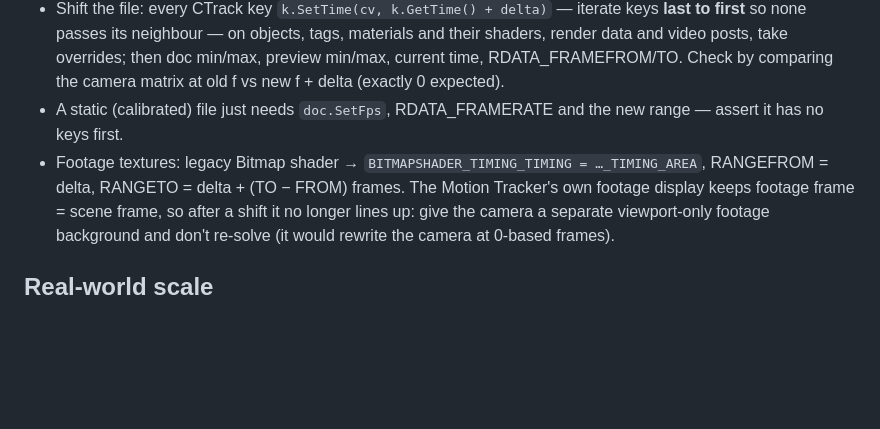
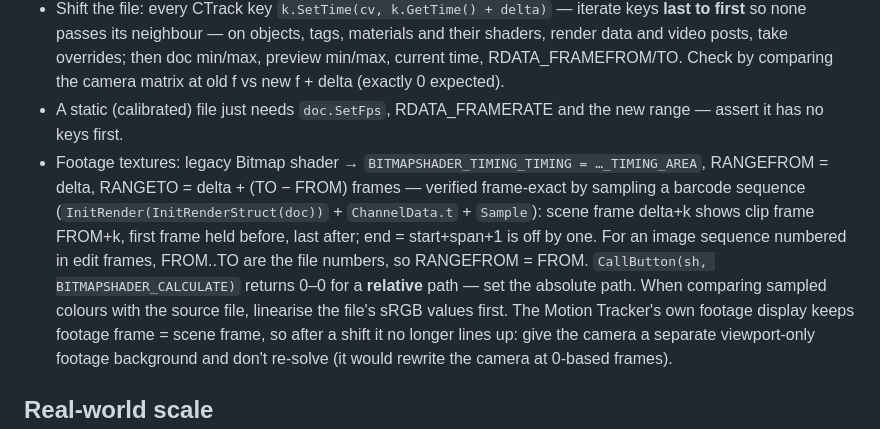
Before and after one commit to dima-rdnv/claude-skills, a Markdown page: cinema4d-motion-tracker/SKILL.md, the part around the change. Rendered like a GitHub page; blank space fills up the shorter version.

```diff
--- a/cinema4d-motion-tracker/SKILL.md
+++ b/cinema4d-motion-tracker/SKILL.md
@@ -110,7 +110,12 @@ description: Cinema 4D Motion Tracker through Python/MCP - reading 2D tracks and
 - A static (calibrated) file just needs `doc.SetFps`, RDATA_FRAMERATE and the new range — assert it
   has no keys first.
 - Footage textures: legacy Bitmap shader → `BITMAPSHADER_TIMING_TIMING = …_TIMING_AREA`,
-  RANGEFROM = delta, RANGETO = delta + (TO − FROM) frames. The Motion Tracker's own footage display
+  RANGEFROM = delta, RANGETO = delta + (TO − FROM) frames — verified frame-exact by sampling a barcode
+  sequence (`InitRender(InitRenderStruct(doc))` + `ChannelData.t` + `Sample`): scene frame delta+k shows
+  clip frame FROM+k, first frame held before, last after; end = start+span+1 is off by one.
+  For an image sequence numbered in edit frames, FROM..TO are the file numbers, so RANGEFROM = FROM.
+  `CallButton(sh, BITMAPSHADER_CALCULATE)` returns 0–0 for a **relative** path — set the absolute path.
+  When comparing sampled colours with the source file, linearise the file's sRGB values first. The Motion Tracker's own footage display
   keeps footage frame = scene frame, so after a shift it no longer lines up: give the camera a
   separate viewport-only footage background and don't re-solve (it would rewrite the camera at 0-based frames).
 
```
Also changed, not shown: cinema4d-mcp/SKILL.md (+5 -1 lines).
